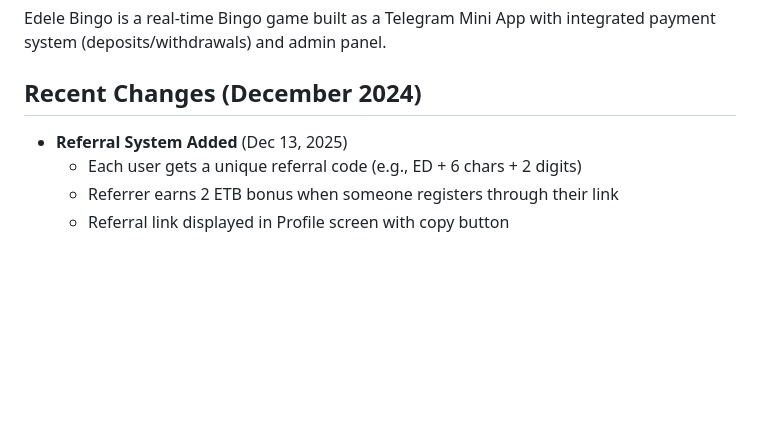
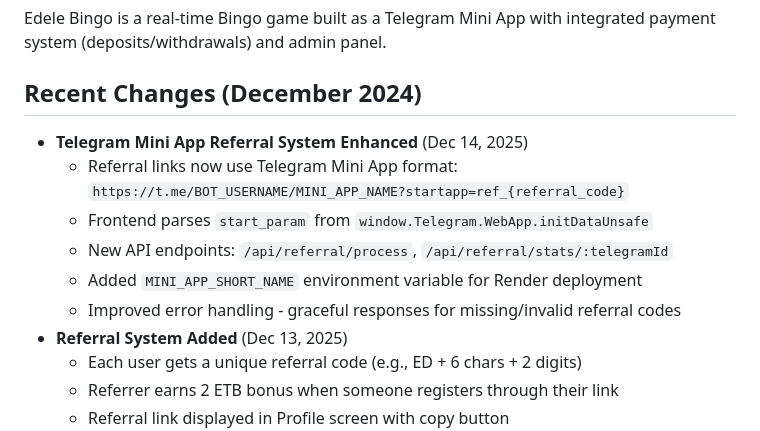
Before and after one commit to abel198523/Bingo-edel-130, a Markdown page: replit.md, the part around the change. Drawn GitHub-style; blank space fills up the shorter version.

Commit message:
Enhance referral system with Telegram Mini App integration
Integrate a Telegram Mini App referral system by adding new API endpoints for processing referrals and retrieving statistics, modifying the referral link generation to use the Mini App format, and parsing start parameters from init data.

Replit-Commit-Author: Agent
Replit-Commit-Session-Id: 8aaba38b-ca44-4df7-9d60-cb312df26101
Replit-Commit-Checkpoint-Type: full_checkpoint
Replit-Commit-Event-Id: fa5b66b3-2a42-4194-9e53-e60731ef6cab
Replit-Commit-Screenshot-Url: https://storage.googleapis.com/screenshot-production-us-central1/b0efc9e2-f26e-489c-8d03-868eb108ff1f/8aaba38b-ca44-4df7-9d60-cb312df26101/AabRfVi
Replit-Helium-Checkpoint-Created: true

```diff
--- a/replit.md
+++ b/replit.md
@@ -4,6 +4,12 @@
 Edele Bingo is a real-time Bingo game built as a Telegram Mini App with integrated payment system (deposits/withdrawals) and admin panel.
 
 ## Recent Changes (December 2024)
+- **Telegram Mini App Referral System Enhanced** (Dec 14, 2025)
+  - Referral links now use Telegram Mini App format: `https://t.me/BOT_USERNAME/MINI_APP_NAME?startapp=ref_{referral_code}`
+  - Frontend parses `start_param` from `window.Telegram.WebApp.initDataUnsafe`
+  - New API endpoints: `/api/referral/process`, `/api/referral/stats/:telegramId`
+  - Added `MINI_APP_SHORT_NAME` environment variable for Render deployment
+  - Improved error handling - graceful responses for missing/invalid referral codes
 - **Referral System Added** (Dec 13, 2025)
   - Each user gets a unique referral code (e.g., ED + 6 chars + 2 digits)
   - Referrer earns 2 ETB bonus when someone registers through their link
```
